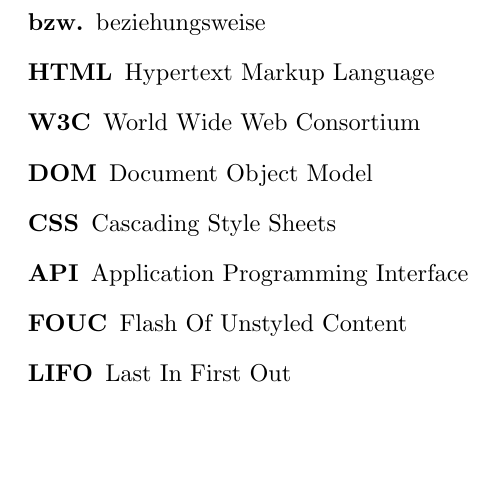
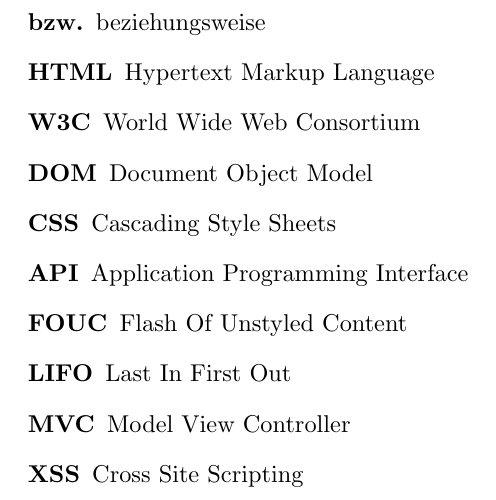
Before and after one commit to sandrotonon/BATHWebComponents, a LaTeX thesis (docs/latexsetup/thesis.tex, which reads docs/latexsetup/glossary.tex): part of page 7 of 7, cut so that both start at the same text, the shorter picture padded with empty space. Compiled offline with pdfLaTeX.

Commit message:
Glossareinträge

```diff
--- a/docs/latexsetup/glossary.tex
+++ b/docs/latexsetup/glossary.tex
@@ -9,6 +9,8 @@
  \acro{API}{Application Programming Interface}
  \acro{FOUC}{Flash Of Unstyled Content}
  \acro{LIFO}{Last In First Out}
+ \acro{MVC}{Model View Controller}
+ \acro{XSS}{Cross Site Scripting}
 
 \end{acronym}
 \end{document}
```
